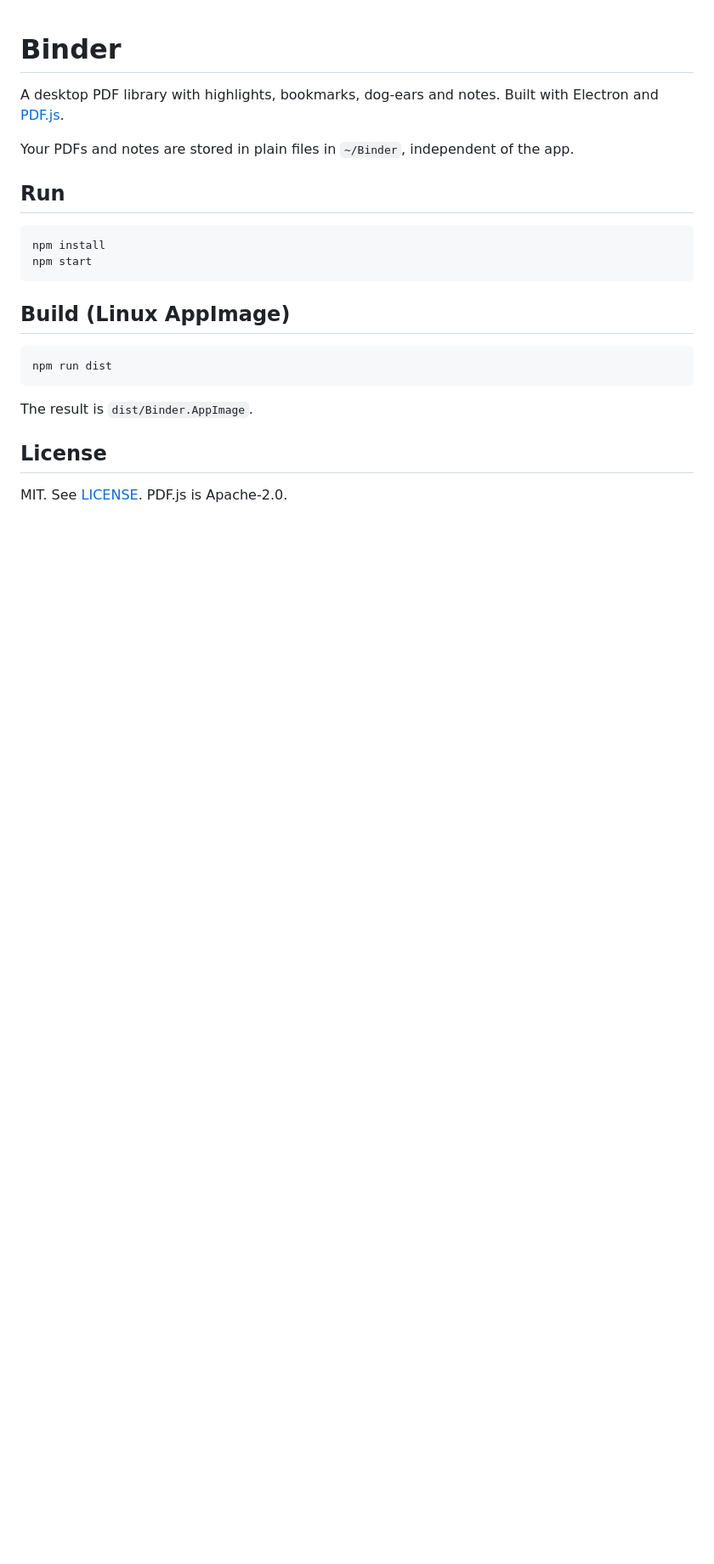
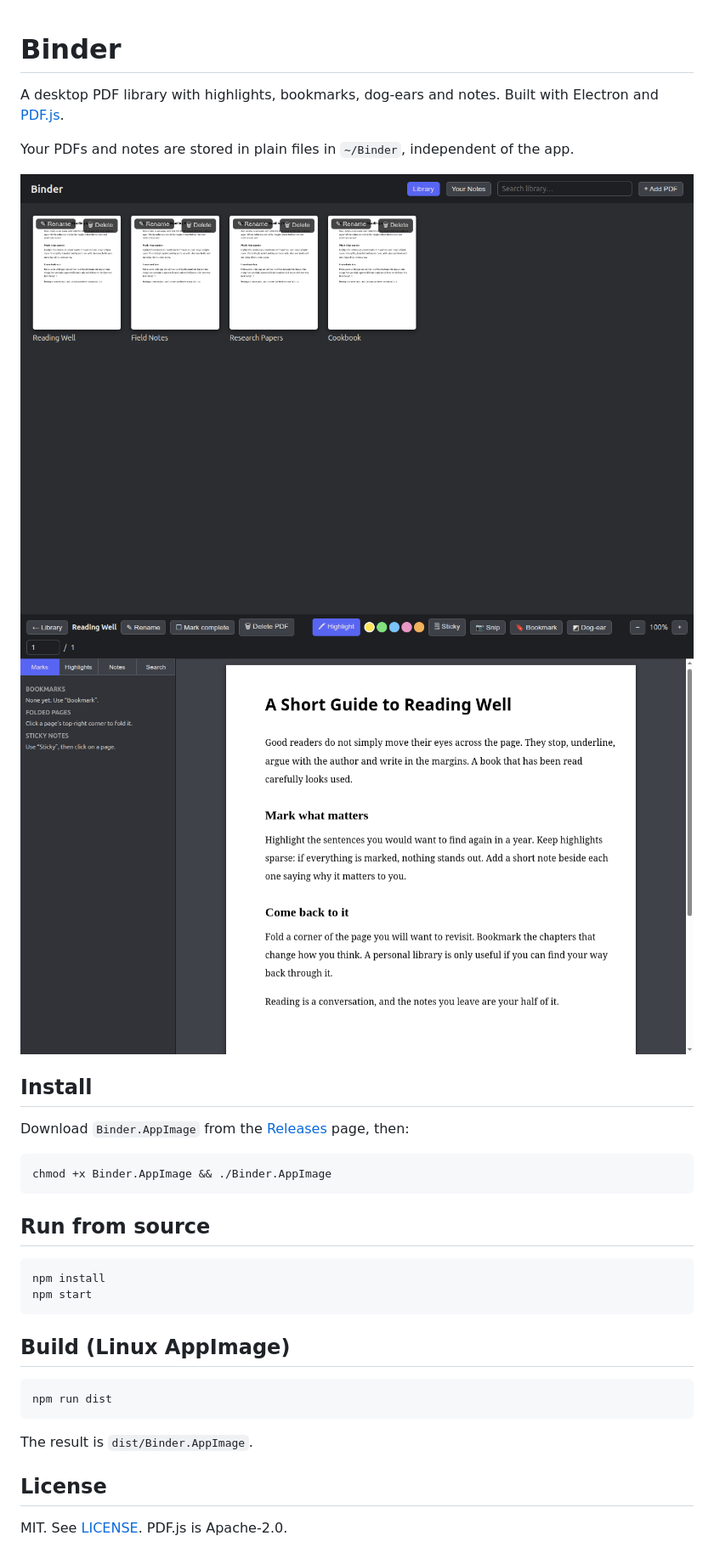
Before and after one commit to rash-aad/binder, a Markdown page: README.md, the part around the change. Shown at 85% size. Drawn GitHub-style; pictures changed too: docs/library.png (added), docs/reader.png (added); blank space fills up the shorter version.

````diff
--- a/README.md
+++ b/README.md
@@ -4,7 +4,18 @@ A desktop PDF library with highlights, bookmarks, dog-ears and notes. Built with
 
 Your PDFs and notes are stored in plain files in `~/Binder`, independent of the app.
 
-## Run
+![Library](docs/library.png)
+![Reader](docs/reader.png)
+
+## Install
+
+Download `Binder.AppImage` from the [Releases](https://github.com/rash-aad/binder/releases) page, then:
+
+```bash
+chmod +x Binder.AppImage && ./Binder.AppImage
+```
+
+## Run from source
 
 ```bash
 npm install
````
Also changed, not shown: packaging/io.github.rash_aad.Binder.png (added), 4 other files.
